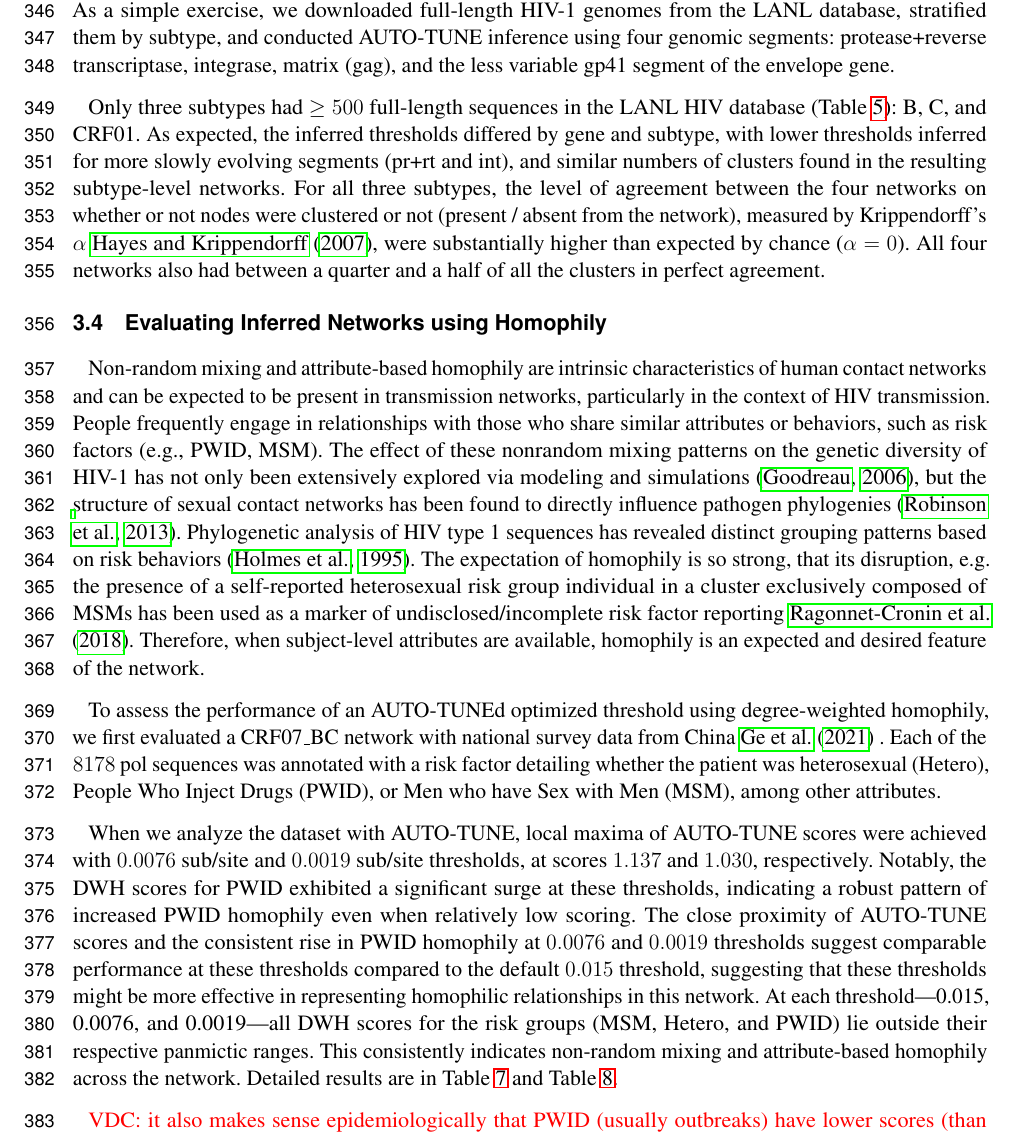
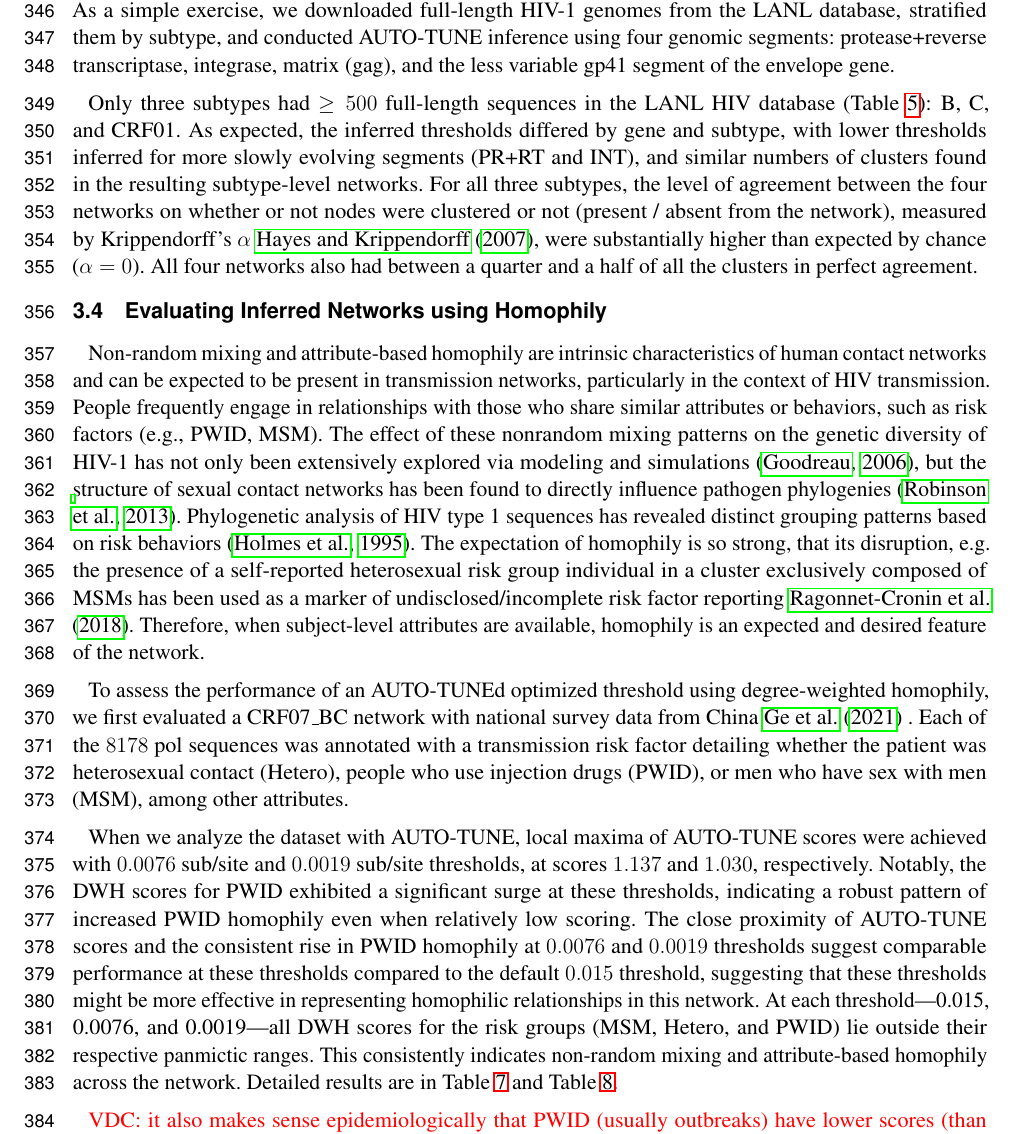
Before and after one commit to veg/autotune-paper, a LaTeX document (frontiers.tex): part of page 10 of 28, cut so that both start at the same text. Compiled offline with pdfLaTeX.

Commit message:
sweaver edit

```diff
--- a/frontiers.tex
+++ b/frontiers.tex
@@ -595,7 +595,7 @@ the envelope gene.
 Only three subtypes had $\geq 500$ full-length sequences in the LANL HIV
 database (Table~\ref{tab:LANL:full}): B, C, and CRF01. As expected, the
 inferred thresholds differed by gene and subtype, with lower thresholds
-inferred for more slowly evolving segments (pr+rt and int), and similar numbers
+inferred for more slowly evolving segments (PR+RT and INT), and similar numbers
 of clusters found in the resulting subtype-level networks. For all three
 subtypes, the level of agreement between the four networks on whether or not
 nodes were clustered or not (present / absent from the network), measured by
@@ -625,8 +625,8 @@ available, homophily is an expected and desired feature of the network.
 To assess the performance of an AUTO-TUNEd optimized threshold using
 degree-weighted homophily, we first evaluated a CRF07\_BC network with national
 survey data from China \cite{Ge:2021aa} . Each of the $8178$ pol sequences was
-annotated with a risk factor detailing whether the patient was heterosexual
-(Hetero), People Who Inject Drugs (PWID), or Men who have Sex with Men (MSM),
+annotated with a transmission risk factor detailing whether the patient was heterosexual
+contact (Hetero), people who use injection drugs (PWID), or men who have sex with men (MSM),
 among other attributes.
 
 When we analyze the dataset with AUTO-TUNE, local maxima of AUTO-TUNE scores
```
